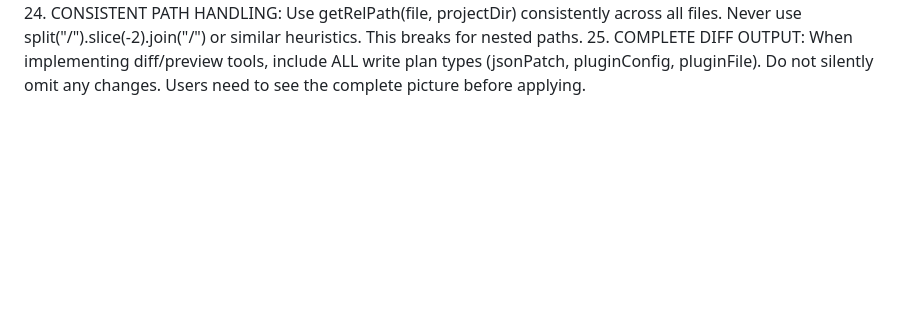
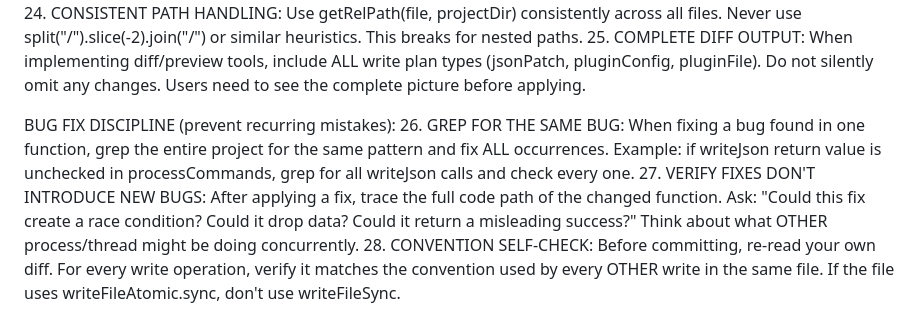
Before and after one commit to ZDOSS/HeroLink, a Markdown page: AGENTS.md, the part around the change. Rendered like a GitHub page; blank space fills up the shorter version.

Commit message:
docs: add bug fix discipline rules to AGENTS.md
Rule 26: GREP FOR THE SAME BUG — after fixing one occurrence, search the
entire project for the same pattern. Prevents half-fixes (e.g., fixing
writeJson return value in processCommands but missing handleInspect).

Rule 27: VERIFY FIXES DON'T INTRODUCE NEW BUGS — trace the full code path
thinking about concurrent access. Prevents TOCTOU races introduced by
read-modify-write fixes.

Rule 28: CONVENTION SELF-CHECK — re-read own diff before committing.
Prevents using writeFileSync when the rest of the file uses atomic writes.

```diff
--- a/AGENTS.md
+++ b/AGENTS.md
@@ -63,3 +63,14 @@ RPG MAKER MV SPECIFIC RULES:
 25. COMPLETE DIFF OUTPUT: When implementing diff/preview tools, include ALL write plan types (jsonPatch,
     pluginConfig, pluginFile). Do not silently omit any changes. Users need to see the complete picture
     before applying.
+
+BUG FIX DISCIPLINE (prevent recurring mistakes):
+26. GREP FOR THE SAME BUG: When fixing a bug found in one function, grep the entire project for
+    the same pattern and fix ALL occurrences. Example: if writeJson return value is unchecked in
+    processCommands, grep for all writeJson calls and check every one.
+27. VERIFY FIXES DON'T INTRODUCE NEW BUGS: After applying a fix, trace the full code path of the
+    changed function. Ask: "Could this fix create a race condition? Could it drop data? Could it
+    return a misleading success?" Think about what OTHER process/thread might be doing concurrently.
+28. CONVENTION SELF-CHECK: Before committing, re-read your own diff. For every write operation,
+    verify it matches the convention used by every OTHER write in the same file. If the file uses
+    writeFileAtomic.sync, don't use writeFileSync.
```
